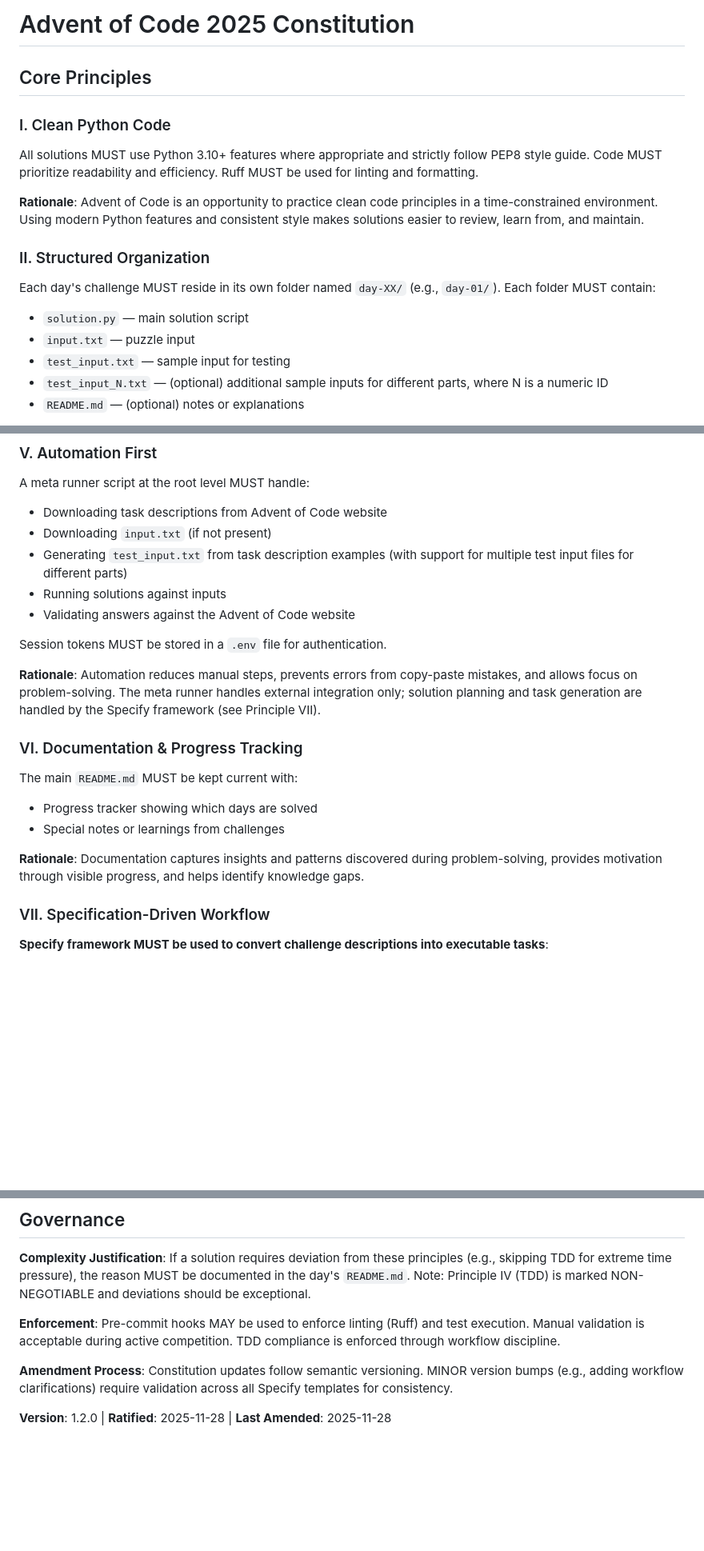
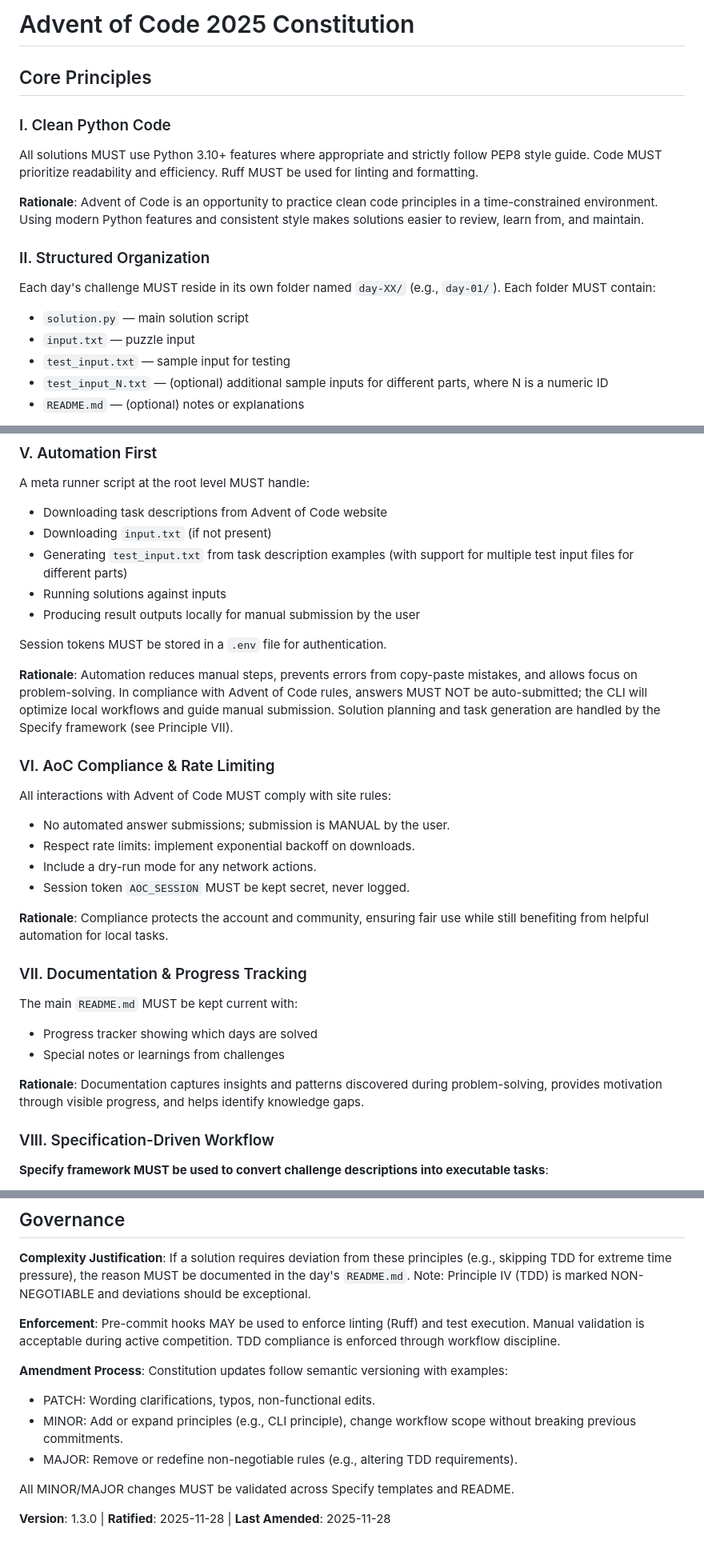
Before and after one commit to vitmistina/advent-of-code-2025, a Markdown page: .specify/memory/constitution.md, 3 parts joined by grey strips. Shown at 80% size. Drawn GitHub-style; blank space fills up the shorter version.

Commit message:
feat: Update constitution to version 1.3.0 with new principles and compliance guidelines

```diff
--- a/.specify/memory/constitution.md
+++ b/.specify/memory/constitution.md
@@ -1,24 +1,26 @@
 <!--
 SYNC IMPACT REPORT
 ==================
-Version Change: 1.1.0 → 1.2.0
+Version Change: 1.2.0 → 1.3.0
 Modified Principles:
-  - Principle V: "Automation First" - Clarified meta runner role (downloads only)
-  - NEW Principle VII: "Specification-Driven Workflow" - Added Specify framework integration
+  - Principle V: "Automation First" → "Automation & Manual Submission" (scope bounded; removes auto-posting)
+  - Principle VII: "Specification-Driven Workflow" (unchanged; references updated to CLI scope)
 Added Sections:
-  - Specify Framework Workflow (detailed spec → tasks process)
-  - Updated Workflow Order with explicit Specify commands
-Removed Sections: None
+  - AoC Compliance & Rate Limiting
+  - Delightful CLI Principle (new Principle VIII)
+Removed Sections:
+  - Automatic answer submission references
 
 Templates Status:
-  ✅ plan-template.md - Reviewed, aligns with new workflow (Advent of Code doesn't use plan phase)
-  ✅ spec-template.md - Reviewed, user stories map to puzzle parts
-  ✅ tasks-template.md - Reviewed, TDD pattern enforced in task generation
-  ⚠️ No commands directory - not applicable
+  ⚠️ .specify/templates/plan-template.md — Needs note: plan skipped for AoC remains; add CLI usability check
+  ⚠️ .specify/templates/spec-template.md — No changes required; add CLI linkage section
+  ⚠️ .specify/templates/tasks-template.md — Add manual submission step at end; remove auto-post
+  ⚠️ README.md — Add progress tracker and CLI usage section
 
 Follow-up TODOs:
-  - Create README.md at project root with progress tracker (Principle VI requirement)
-  - Create meta runner script (Principle V requirement)
+  - TODO(README): Add CLI overview and manual submission instructions
+  - TODO(meta runner): Implement rate limiting/backoff and dry-run; disable auto submission
+  - TODO(gitignore): Ensure `.env`, `cache/`, and inputs are ignored
 -->
 
 # Advent of Code 2025 Constitution
@@ -69,13 +71,24 @@ A meta runner script at the root level MUST handle:
 - Downloading `input.txt` (if not present)
 - Generating `test_input.txt` from task description examples (with support for multiple test input files for different parts)
 - Running solutions against inputs
-- Validating answers against the Advent of Code website
+- Producing result outputs locally for manual submission by the user
 
 Session tokens MUST be stored in a `.env` file for authentication.
 
-**Rationale**: Automation reduces manual steps, prevents errors from copy-paste mistakes, and allows focus on problem-solving. The meta runner handles external integration only; solution planning and task generation are handled by the Specify framework (see Principle VII).
+**Rationale**: Automation reduces manual steps, prevents errors from copy-paste mistakes, and allows focus on problem-solving. In compliance with Advent of Code rules, answers MUST NOT be auto-submitted; the CLI will optimize local workflows and guide manual submission. Solution planning and task generation are handled by the Specify framework (see Principle VII).
 
-### VI. Documentation & Progress Tracking
+### VI. AoC Compliance & Rate Limiting
+
+All interactions with Advent of Code MUST comply with site rules:
+
+- No automated answer submissions; submission is MANUAL by the user.
+- Respect rate limits: implement exponential backoff on downloads.
+- Include a dry-run mode for any network actions.
+- Session token `AOC_SESSION` MUST be kept secret, never logged.
+
+**Rationale**: Compliance protects the account and community, ensuring fair use while still benefiting from helpful automation for local tasks.
+
+### VII. Documentation & Progress Tracking
 
 The main `README.md` MUST be kept current with:
 
@@ -84,7 +97,7 @@ The main `README.md` MUST be kept current with:
 
 **Rationale**: Documentation captures insights and patterns discovered during problem-solving, provides motivation through visible progress, and helps identify knowledge gaps.
 
-### VII. Specification-Driven Workflow
+### VIII. Specification-Driven Workflow
 
 **Specify framework MUST be used to convert challenge descriptions into executable tasks**:
 
@@ -170,6 +195,12 @@ The main `README.md` MUST be kept current with:
 
 **Enforcement**: Pre-commit hooks MAY be used to enforce linting (Ruff) and test execution. Manual validation is acceptable during active competition. TDD compliance is enforced through workflow discipline.
 
-**Amendment Process**: Constitution updates follow semantic versioning. MINOR version bumps (e.g., adding workflow clarifications) require validation across all Specify templates for consistency.
+**Amendment Process**: Constitution updates follow semantic versioning with examples:
 
-**Version**: 1.2.0 | **Ratified**: 2025-11-28 | **Last Amended**: 2025-11-28
+- PATCH: Wording clarifications, typos, non-functional edits.
+- MINOR: Add or expand principles (e.g., CLI principle), change workflow scope without breaking previous commitments.
+- MAJOR: Remove or redefine non-negotiable rules (e.g., altering TDD requirements).
+
+All MINOR/MAJOR changes MUST be validated across Specify templates and README.
+
+**Version**: 1.3.0 | **Ratified**: 2025-11-28 | **Last Amended**: 2025-11-28
```
Also changed, not shown: other parts of .specify/memory/constitution.md (+13 -1 lines).
